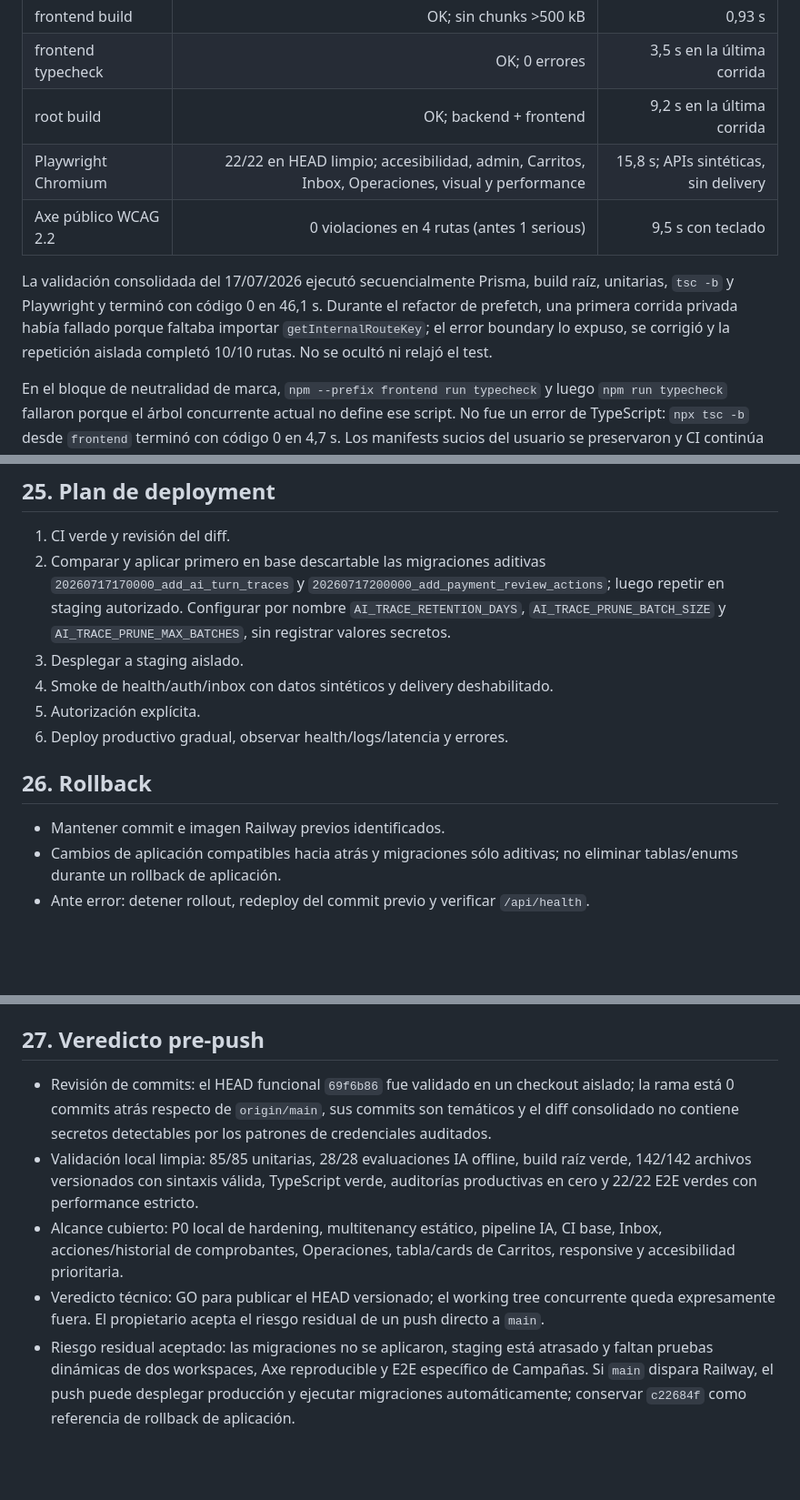
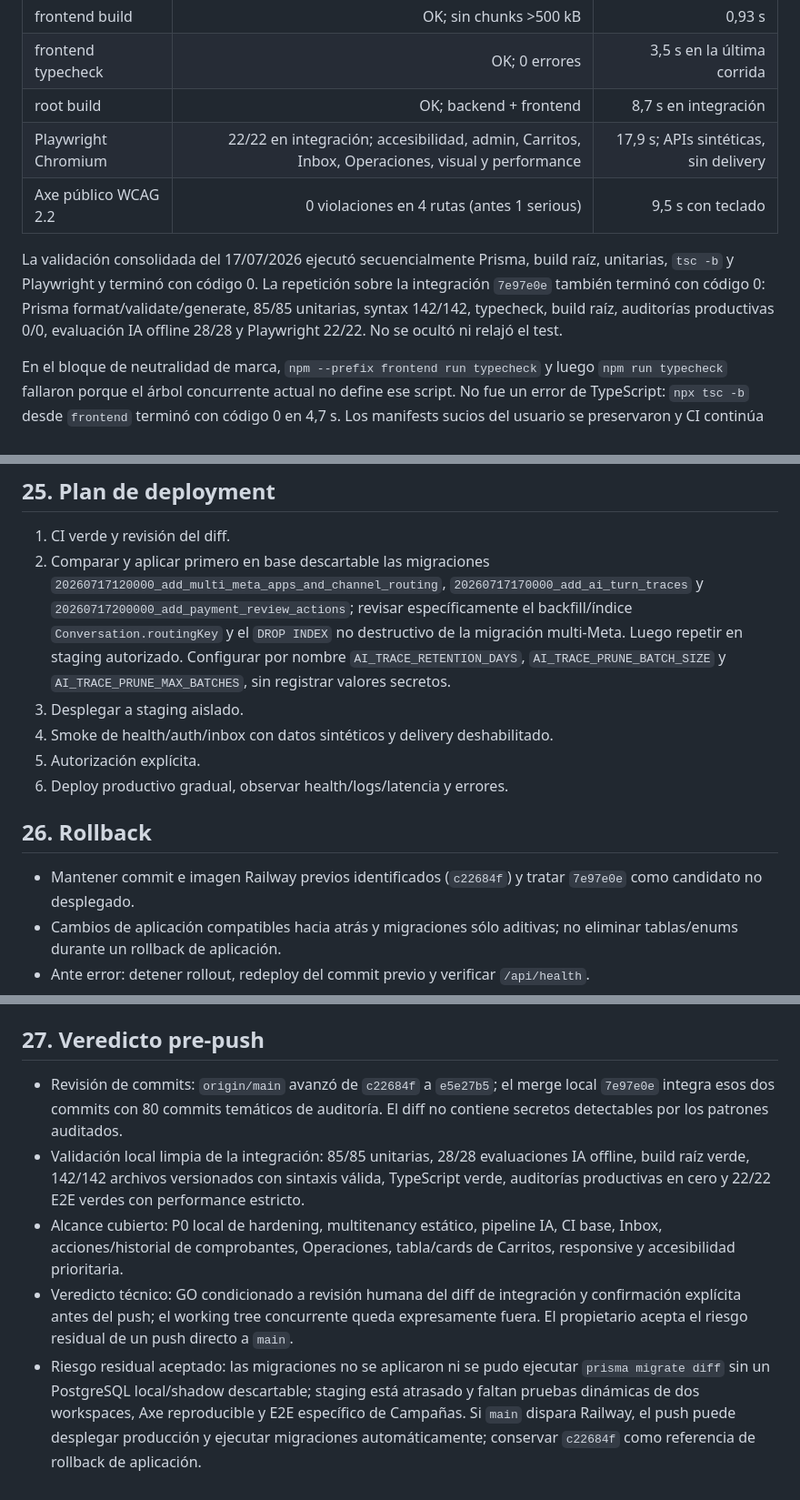
Before and after one commit to Ex1t-S/BotLummine, a Markdown page: AUDIT_AND_IMPROVEMENT_REPORT.md, 3 parts joined by grey strips. Shown at 91% size. Rendered like a GitHub page; blank space fills up the shorter version.

```diff
--- a/AUDIT_AND_IMPROVEMENT_REPORT.md
+++ b/AUDIT_AND_IMPROVEMENT_REPORT.md
@@ -1139,11 +1141,11 @@ Baseline mock: rutas internas críticas listas entre 212 y 474 ms; la landing p
 | npm audit frontend prod | 0 vulnerabilidades | 1,6 s |
 | frontend build | OK; sin chunks >500 kB | 0,93 s |
 | frontend typecheck | OK; 0 errores | 3,5 s en la última corrida |
-| root build | OK; backend + frontend | 9,2 s en la última corrida |
-| Playwright Chromium | 22/22 en HEAD limpio; accesibilidad, admin, Carritos, Inbox, Operaciones, visual y performance | 15,8 s; APIs sintéticas, sin delivery |
+| root build | OK; backend + frontend | 8,7 s en integración |
+| Playwright Chromium | 22/22 en integración; accesibilidad, admin, Carritos, Inbox, Operaciones, visual y performance | 17,9 s; APIs sintéticas, sin delivery |
 | Axe público WCAG 2.2 | 0 violaciones en 4 rutas (antes 1 serious) | 9,5 s con teclado |
 
-La validación consolidada del 17/07/2026 ejecutó secuencialmente Prisma, build raíz, unitarias, `tsc -b` y Playwright y terminó con código 0 en 46,1 s. Durante el refactor de prefetch, una primera corrida privada había fallado porque faltaba importar `getInternalRouteKey`; el error boundary lo expuso, se corrigió y la repetición aislada completó 10/10 rutas. No se ocultó ni relajó el test.
+La validación consolidada del 17/07/2026 ejecutó secuencialmente Prisma, build raíz, unitarias, `tsc -b` y Playwright y terminó con código 0. La repetición sobre la integración `7e97e0e` también terminó con código 0: Prisma format/validate/generate, 85/85 unitarias, syntax 142/142, typecheck, build raíz, auditorías productivas 0/0, evaluación IA offline 28/28 y Playwright 22/22. No se ocultó ni relajó el test.
 
 En el bloque de neutralidad de marca, `npm --prefix frontend run typecheck` y luego `npm run typecheck` fallaron porque el árbol concurrente actual no define ese script. No fue un error de TypeScript: `npx tsc -b` desde `frontend` terminó con código 0 en 4,7 s. Los manifests sucios del usuario se preservaron y CI continúa ejecutando directamente `npx tsc -b`.
 
@@ -1241,7 +1243,7 @@ No apta todavía: staging debe actualizarse desde un commit revisado, confirmar
 ## 25. Plan de deployment
 
 1. CI verde y revisión del diff.
-2. Comparar y aplicar primero en base descartable las migraciones aditivas `20260717170000_add_ai_turn_traces` y `20260717200000_add_payment_review_actions`; luego repetir en staging autorizado. Configurar por nombre `AI_TRACE_RETENTION_DAYS`, `AI_TRACE_PRUNE_BATCH_SIZE` y `AI_TRACE_PRUNE_MAX_BATCHES`, sin registrar valores secretos.
+2. Comparar y aplicar primero en base descartable las migraciones `20260717120000_add_multi_meta_apps_and_channel_routing`, `20260717170000_add_ai_turn_traces` y `20260717200000_add_payment_review_actions`; revisar específicamente el backfill/índice `Conversation.routingKey` y el `DROP INDEX` no destructivo de la migración multi-Meta. Luego repetir en staging autorizado. Configurar por nombre `AI_TRACE_RETENTION_DAYS`, `AI_TRACE_PRUNE_BATCH_SIZE` y `AI_TRACE_PRUNE_MAX_BATCHES`, sin registrar valores secretos.
 3. Desplegar a staging aislado.
 4. Smoke de health/auth/inbox con datos sintéticos y delivery deshabilitado.
 5. Autorización explícita.
@@ -1249,7 +1251,7 @@ No apta todavía: staging debe actualizarse desde un commit revisado, confirmar
 
 ## 26. Rollback
 
-- Mantener commit e imagen Railway previos identificados.
+- Mantener commit e imagen Railway previos identificados (`c22684f`) y tratar `7e97e0e` como candidato no desplegado.
 - Cambios de aplicación compatibles hacia atrás y migraciones sólo aditivas; no eliminar tablas/enums durante un rollback de aplicación.
 - Ante error: detener rollout, redeploy del commit previo y verificar `/api/health`.
 - La nueva app tolera temporalmente la ausencia de `AiTurnTrace`; para rollback completo, volver primero al commit previo y luego, sólo si se decide eliminar metadata, ejecutar `DROP TABLE "AiTurnTrace"` en una ventana autorizada.
@@ -1258,8 +1260,8 @@ No apta todavía: staging debe actualizarse desde un commit revisado, confirmar
 
 ## 27. Veredicto pre-push
 
-- Revisión de commits: el HEAD funcional `69f6b86` fue validado en un checkout aislado; la rama está 0 commits atrás respecto de `origin/main`, sus commits son temáticos y el diff consolidado no contiene secretos detectables por los patrones de credenciales auditados.
-- Validación local limpia: 85/85 unitarias, 28/28 evaluaciones IA offline, build raíz verde, 142/142 archivos versionados con sintaxis válida, TypeScript verde, auditorías productivas en cero y 22/22 E2E verdes con performance estricto.
+- Revisión de commits: `origin/main` avanzó de `c22684f` a `e5e27b5`; el merge local `7e97e0e` integra esos dos commits con 80 commits temáticos de auditoría. El diff no contiene secretos detectables por los patrones auditados.
+- Validación local limpia de la integración: 85/85 unitarias, 28/28 evaluaciones IA offline, build raíz verde, 142/142 archivos versionados con sintaxis válida, TypeScript verde, auditorías productivas en cero y 22/22 E2E verdes con performance estricto.
 - Alcance cubierto: P0 local de hardening, multitenancy estático, pipeline IA, CI base, Inbox, acciones/historial de comprobantes, Operaciones, tabla/cards de Carritos, responsive y accesibilidad prioritaria.
-- Veredicto técnico: GO para publicar el HEAD versionado; el working tree concurrente queda expresamente fuera. El propietario acepta el riesgo residual de un push directo a `main`.
-- Riesgo residual aceptado: las migraciones no se aplicaron, staging está atrasado y faltan pruebas dinámicas de dos workspaces, Axe reproducible y E2E específico de Campañas. Si `main` dispara Railway, el push puede desplegar producción y ejecutar migraciones automáticamente; conservar `c22684f` como referencia de rollback de aplicación.
+- Veredicto técnico: GO condicionado a revisión humana del diff de integración y confirmación explícita antes del push; el working tree concurrente queda expresamente fuera. El propietario acepta el riesgo residual de un push directo a `main`.
+- Riesgo residual aceptado: las migraciones no se aplicaron ni se pudo ejecutar `prisma migrate diff` sin un PostgreSQL local/shadow descartable; staging está atrasado y faltan pruebas dinámicas de dos workspaces, Axe reproducible y E2E específico de Campañas. Si `main` dispara Railway, el push puede desplegar producción y ejecutar migraciones automáticamente; conservar `c22684f` como referencia de rollback de aplicación.
```
Also changed, not shown: other parts of AUDIT_AND_IMPROVEMENT_REPORT.md (+10 -8 lines).
